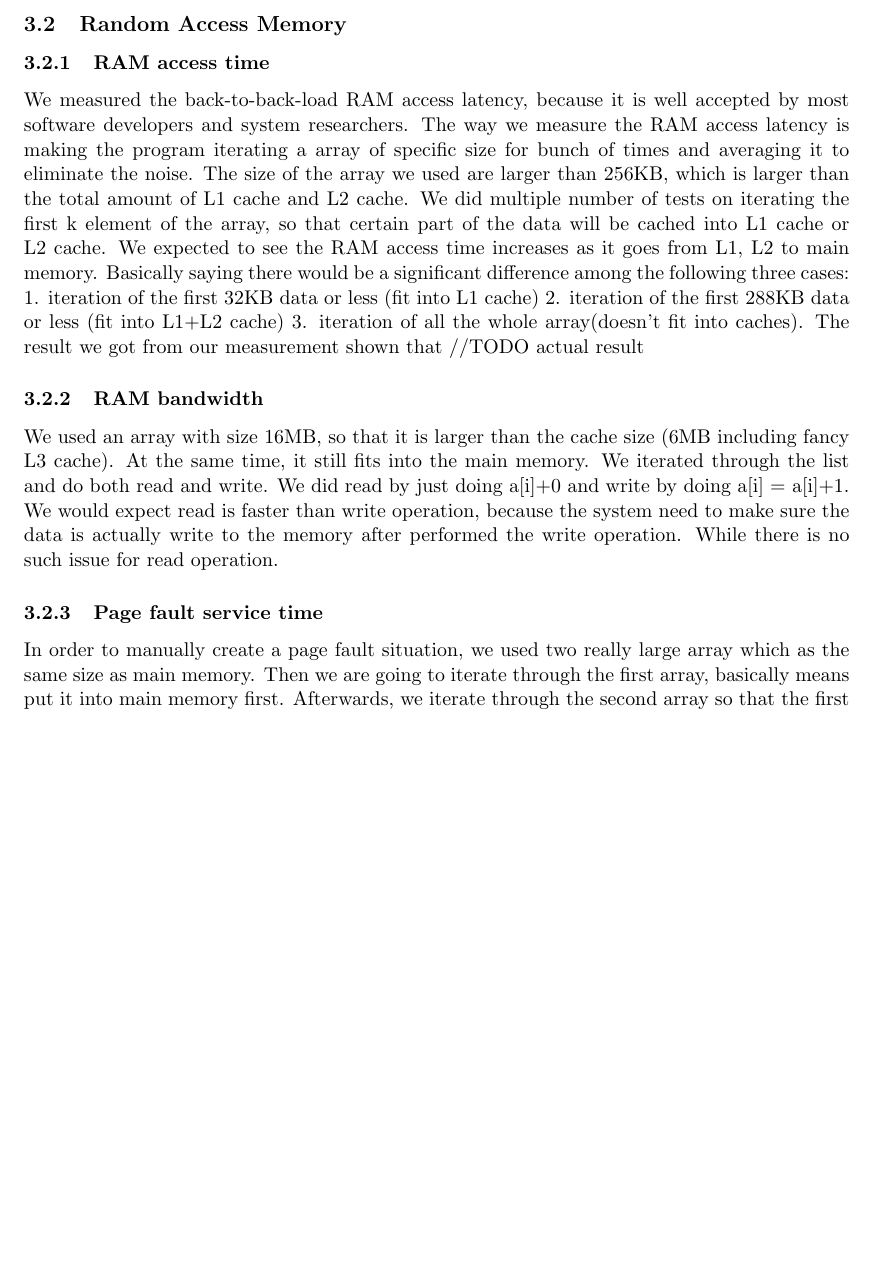
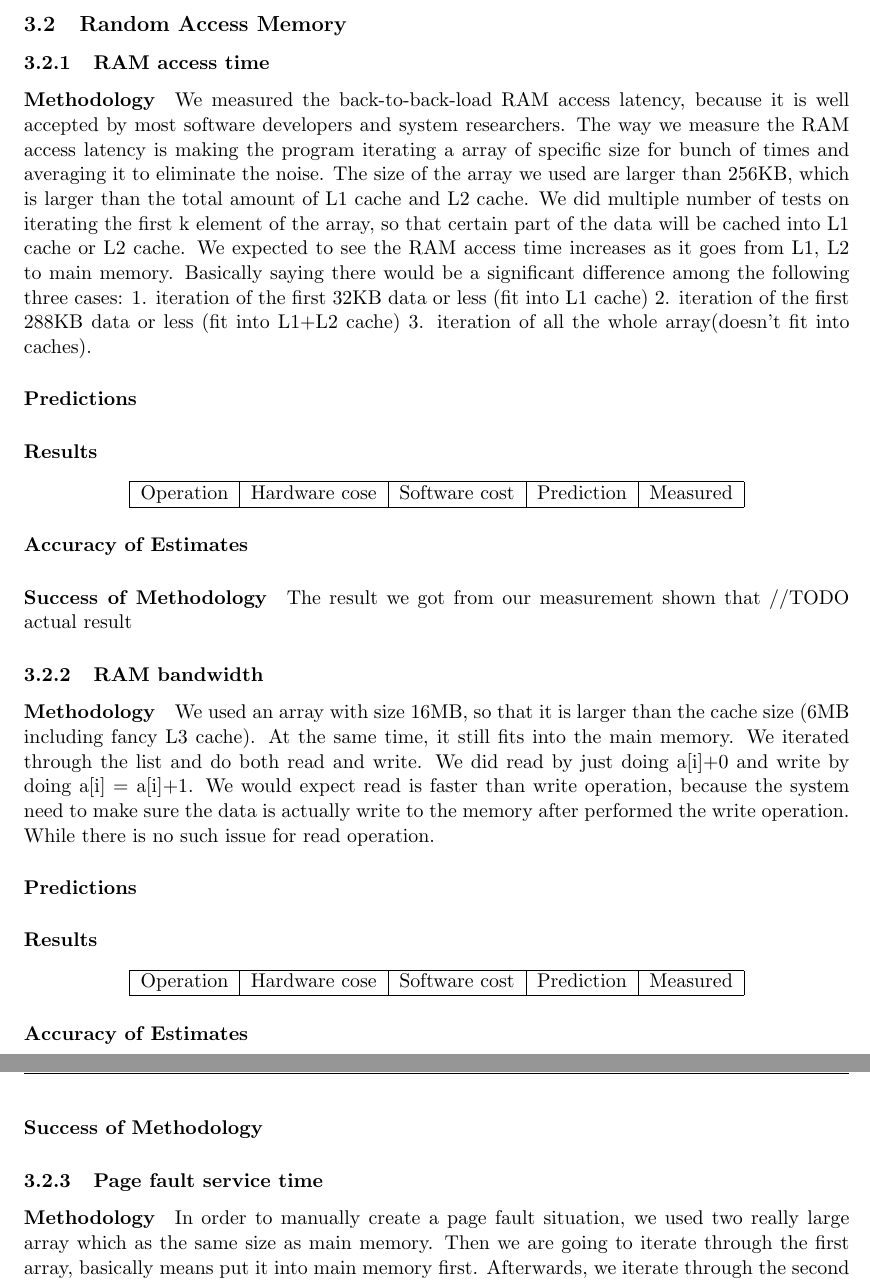
Before and after one commit to NoKriK/CSE221, a LaTeX thesis (report/src/system-measurement-project.tex, which reads report/src/experiments-ram.tex): part of page 8 of 9 before the commit and two parts of pages 8 and 9 of 10 after it, the two joined at a grey line, cut so that both start at the same text, the shorter picture padded with empty space. Compiled offline with pdfLaTeX.

Commit message:
format and bug fix
Signed-off-by: normanwu <normanwu1990@gmail.com>

```diff
--- a/report/src/experiments-ram.tex
+++ b/report/src/experiments-ram.tex
@@ -1,11 +1,26 @@
 \subsection{Random Access Memory}
 
 \subsubsection{RAM access time}
+\paragraph{Methodology}
 We measured the back-to-back-load RAM access latency, because it is well accepted by most software developers and system researchers. The way we measure the RAM access latency is making the program iterating a array of specific size for bunch of times and averaging it to eliminate the noise. The size of the array we used are larger than 256KB, which is larger than the total amount of L1 cache and L2 cache. We did multiple number of tests on iterating the first k element of the array, so that certain part of the data will be cached into L1 cache or L2 cache.
 We expected to see the RAM access time increases as it goes from L1, L2 to main memory. Basically saying there would be a significant difference among the following three cases:
 1. iteration of the first 32KB data or less (fit into L1 cache)
 2. iteration of the first 288KB data or less (fit into L1+L2 cache)
 3. iteration of all the whole array(doesn’t fit into caches).
+\paragraph{Predictions}
+\paragraph{Results}
+
+\begin{center}
+\begin{tabular}{| l | l | l | l | l |}
+\hline
+Operation & Hardware cose & Software cost & Prediction & Measured \\
+\hline
+\end{tabular}
+\end{center}
+
+\paragraph{Accuracy of Estimates}
+\paragraph{Success of Methodology}
+
 The result we got from our measurement shown that //TODO actual result
 
 
@@ -14,13 +29,30 @@ The result we got from our measurement shown that //TODO actual result
 
 
 \subsubsection{RAM bandwidth}
+\paragraph{Methodology}
 
 We used an array with size 16MB, so that it is larger than the cache size (6MB including fancy L3 cache). At the same time, it still fits into the main memory. We iterated through the list and do both read and write. We did read by just doing a[i]+0 and write by doing a[i] = a[i]+1. We would expect read is faster than write operation, because the system need to make sure the data is actually write to the memory after performed the write operation. While there is no such issue for read operation.
+\paragraph{Predictions}
+\paragraph{Results}
+
+\begin{center}
+\begin{tabular}{| l | l | l | l | l |}
+\hline
+Operation & Hardware cose & Software cost & Prediction & Measured \\
+\hline
+\end{tabular}
+\end{center}
+
+\paragraph{Accuracy of Estimates}
+\paragraph{Success of Methodology}
 
 
 
 
 
 \subsubsection{Page fault service time}
+\paragraph{Methodology}
+In order to manually create a page fault situation, we used two really large array which as the same size as main memory. Then we are going to iterate through the first array, basically means put it into main memory first. Afterwards, we iterate through the second array so that the first array will be totally paged out to hardddisk after that. The page fault service time is going to be the time it takes for us to get the value of element from first array at this point.This forces the page to swap gives us the right page fault service time.
+\paragraph{Predictions}
+\paragraph{Results}
 
-In order to manually create a page fault situation, we used two really large array which as the same size as main memory. Then we are going to iterate through the first array, basically means put it into main memory first. Afterwards, we iterate through the second array so that the first array will be totally paged out to hardddisk after that. The page fault service time is going to be the time it takes for us to get the value of element from first array at this point.This forces the page to swap gives us the right page fault service time.
@@ -26,0 +67,2 @@ In order to manually create a page fault situation, we used two really large arr
+\paragraph{Accuracy of Estimates}
+\paragraph{Success of Methodology}
```
Also changed, not shown: report/src/experiments-cpuschedos.tex (+2 -2 lines), report/src/experiments-ram.tex (8 more changed lines).
